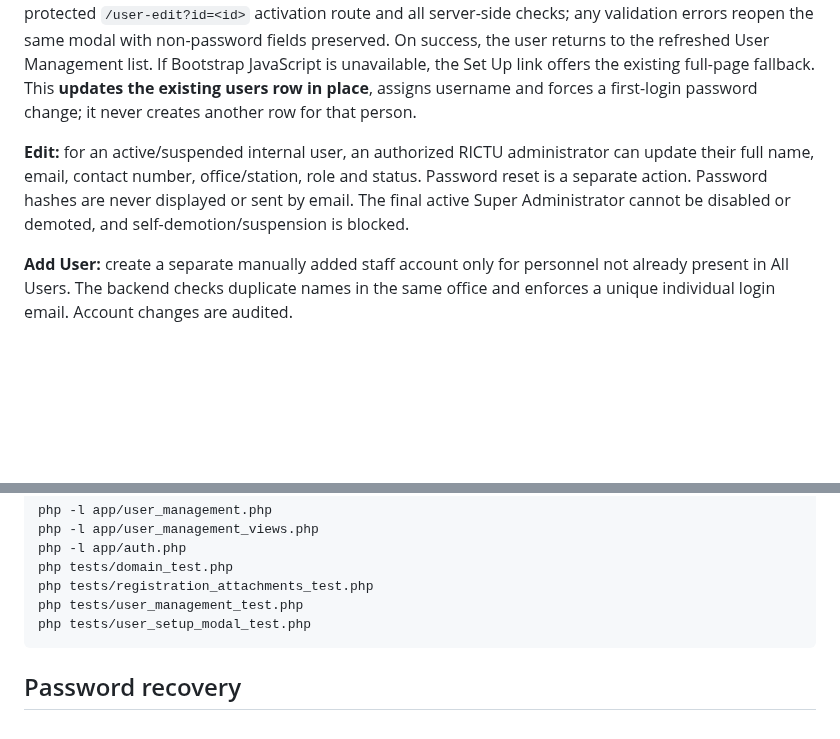
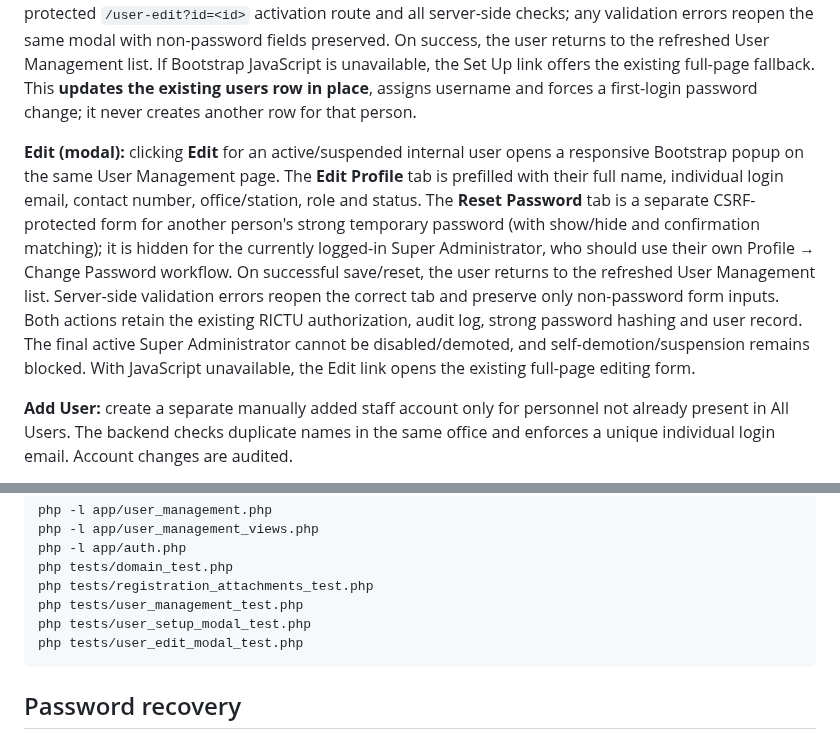
Before and after one commit to FENY2022/denr_fp, a Markdown page: README.md, 2 parts joined by grey strips. Rendered like a GitHub page; blank space fills up the shorter version.

Commit message:
Document Edit User modal, secure role/status updates and separated password reset workflow

````diff
--- a/README.md
+++ b/README.md
@@ -208,7 +208,7 @@ FP-OMS stores internal employee accounts **and** not-yet-provisioned designated
 
 **Pending Setup → Set Up (modal):** clicking a pending user's **Set Up** button on `/user-management` opens a responsive Bootstrap popup on the same page, instead of navigating to another page. The popup pre-fills the person's name, contact, office and assigned role from the existing user record; it displays the office email as a **reference only**, never as a login address. Enter a unique individual login email, provide and confirm a temporary password (12–200 UTF-8 bytes with a letter and number), then check the employee identity verification box. The **Activate Account** button is enabled when form inputs pass validation. Show/hide buttons are provided for both password fields. Form submission still uses the original CSRF-protected `/user-edit?id=<id>` activation route and all server-side checks; any validation errors reopen the same modal with non-password fields preserved. On success, the user returns to the refreshed User Management list. If Bootstrap JavaScript is unavailable, the Set Up link offers the existing full-page fallback. This **updates the existing users row in place**, assigns username and forces a first-login password change; it never creates another row for that person.
 
-**Edit:** for an active/suspended internal user, an authorized RICTU administrator can update their full name, email, contact number, office/station, role and status. Password reset is a separate action. Password hashes are never displayed or sent by email. The final active Super Administrator cannot be disabled or demoted, and self-demotion/suspension is blocked.
+**Edit (modal):** clicking **Edit** for an active/suspended internal user opens a responsive Bootstrap popup on the same User Management page. The **Edit Profile** tab is prefilled with their full name, individual login email, contact number, office/station, role and status. The **Reset Password** tab is a separate CSRF-protected form for another person's strong temporary password (with show/hide and confirmation matching); it is hidden for the currently logged-in Super Administrator, who should use their own Profile → Change Password workflow. On successful save/reset, the user returns to the refreshed User Management list. Server-side validation errors reopen the correct tab and preserve only non-password form inputs. Both actions retain the existing RICTU authorization, audit log, strong password hashing and user record. The final active Super Administrator cannot be disabled/demoted, and self-demotion/suspension remains blocked. With JavaScript unavailable, the Edit link opens the existing full-page editing form.
 
 **Add User:** create a separate manually added staff account only for personnel not already present in All Users. The backend checks duplicate names in the same office and enforces a unique individual login email. Account changes are audited.
 
@@ -236,6 +236,7 @@ php tests/domain_test.php
 php tests/registration_attachments_test.php
 php tests/user_management_test.php
 php tests/user_setup_modal_test.php
+php tests/user_edit_modal_test.php
 ```
 
 ## Password recovery
````
